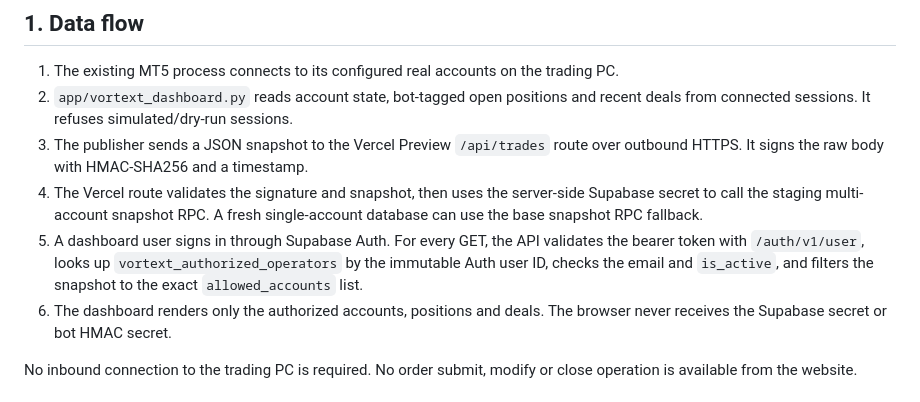
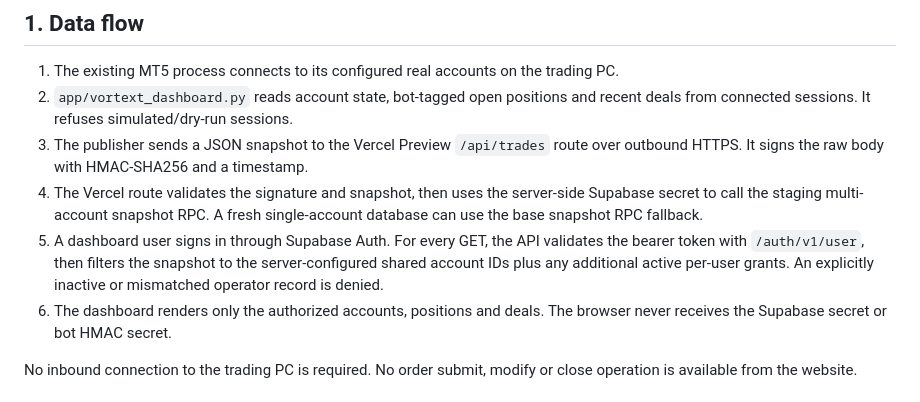
Before and after one commit to gaganv07/pkgtraders, a Markdown page: docs/VORTEXT_LIVE_FEED_SETUP.md, the part around the change. GitHub-like rendering.

Commit message:
Clarify shared feed and correct setup guide formatting

```diff
--- a/docs/VORTEXT_LIVE_FEED_SETUP.md
+++ b/docs/VORTEXT_LIVE_FEED_SETUP.md
@@ -8,7 +8,7 @@ This document describes the integration branch's staging path. It does not autho
 2. `app/vortext_dashboard.py` reads account state, bot-tagged open positions and recent deals from connected sessions. It refuses simulated/dry-run sessions.
 3. The publisher sends a JSON snapshot to the Vercel Preview `/api/trades` route over outbound HTTPS. It signs the raw body with HMAC-SHA256 and a timestamp.
 4. The Vercel route validates the signature and snapshot, then uses the server-side Supabase secret to call the staging multi-account snapshot RPC. A fresh single-account database can use the base snapshot RPC fallback.
-5. A dashboard user signs in through Supabase Auth. For every GET, the API validates the bearer token with `/auth/v1/user`, looks up `vortext_authorized_operators` by the immutable Auth user ID, checks the email and `is_active`, and filters the snapshot to the exact `allowed_accounts` list.
+5. A dashboard user signs in through Supabase Auth. For every GET, the API validates the bearer token with `/auth/v1/user`, then filters the snapshot to the server-configured shared account IDs plus any additional active per-user grants. An explicitly inactive or mismatched operator record is denied.
 6. The dashboard renders only the authorized accounts, positions and deals. The browser never receives the Supabase secret or bot HMAC secret.
 
 No inbound connection to the trading PC is required. No order submit, modify or close operation is available from the website.
```
